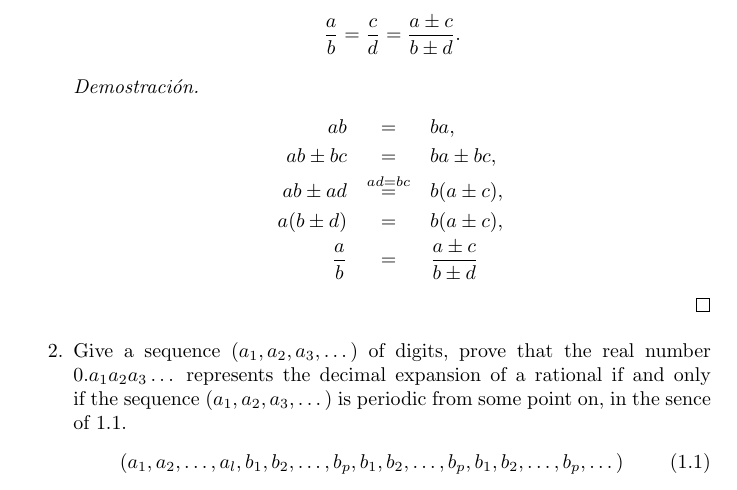
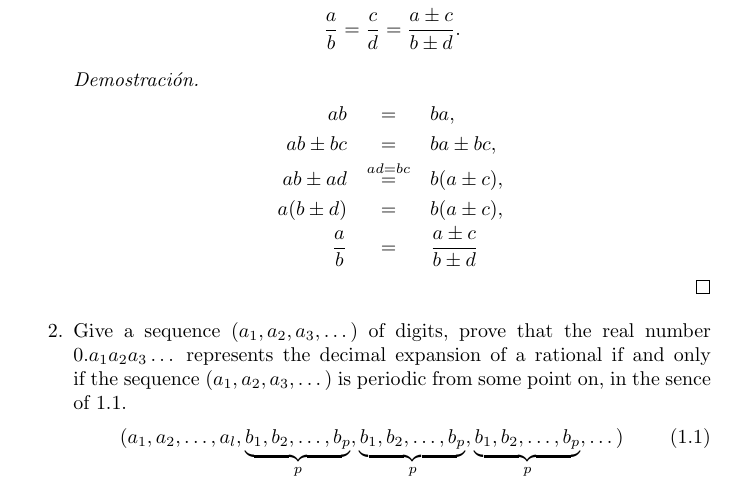
Before and after one commit to JhonAlfredo-HuarachiGalvez/ProblemsInMathematics, a LaTeX document (SchoolRooms.tex, which reads 18J25M.tex): part of page 3 of 7, cut so that both start at the same text. Compiled offline with pdfLaTeX; a LaTeX package or settings file that is missing is left out.

Commit message:
Update 18J25M.tex

```diff
--- a/18J25M.tex
+++ b/18J25M.tex
@@ -23,7 +23,7 @@
 
   \item Give a sequence $(a_{1}, a_{2}, a_{3}, \dots)$ of digits, prove that the real number $0.a_{1}a_{2}a_{3}\dots$ represents the decimal expansion of a rational if and only if the sequence $(a_{1}, a_{2}, a_{3}, \dots)$ is periodic from some point on, in the sence of \ref{eq_1.3}.
   \begin{equation}\label{eq_1.3}
-    (a_{1}, a_{2}, \dots, a_{l}, b_{1}, b_{2}, \dots, b_{p}, b_{1}, b_{2}, \dots, b_{p}, b_{1}, b_{2}, \dots, b_{p}, \dots)
+    (a_{1}, a_{2}, \dots, a_{l}, \underbrace{b_{1}, b_{2}, \dots, b_{p}}_{p}, \underbrace{b_{1}, b_{2}, \dots, b_{p}}_{p}, \underbrace{b_{1}, b_{2}, \dots, b_{p}}_{p}, \dots)
   \end{equation}
   \begin{proof}
   $$\dots$$
```
